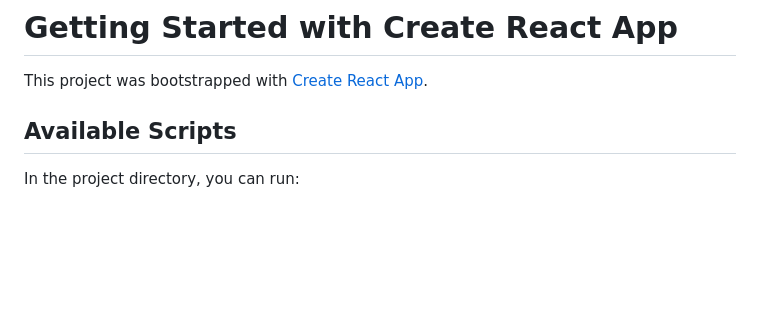
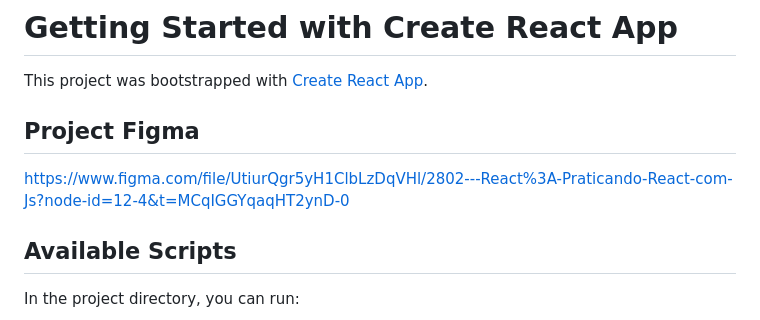
Before and after one commit to Dollazi/cinetag, a Markdown page: README.md, the part around the change. Drawn GitHub-style; blank space fills up the shorter version.

```diff
--- a/README.md
+++ b/README.md
@@ -1,6 +1,10 @@
 # Getting Started with Create React App
 
 This project was bootstrapped with [Create React App](https://github.com/facebook/create-react-app).
+
+## Project Figma
+
+https://www.figma.com/file/UtiurQgr5yH1ClbLzDqVHl/2802---React%3A-Praticando-React-com-Js?node-id=12-4&t=MCqIGGYqaqHT2ynD-0
 
 ## Available Scripts
 
```
